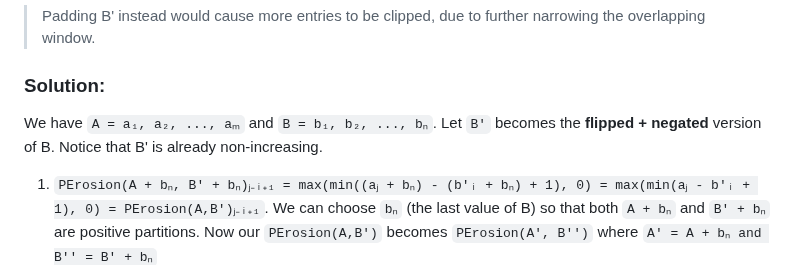
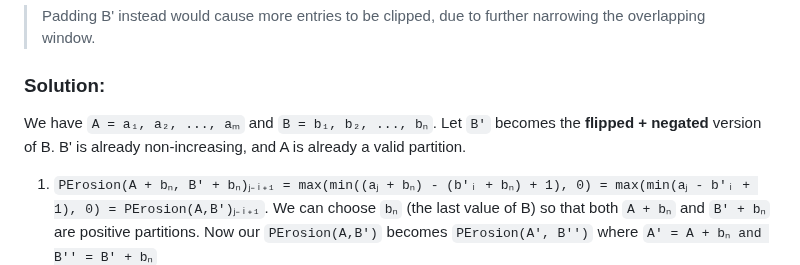
Before and after one commit to zedttxj/Image-Processing-Tool-with-Matlab, a Markdown page: optional/PErosion.md, the part around the change. Rendered like a GitHub page.

```diff
--- a/optional/PErosion.md
+++ b/optional/PErosion.md
@@ -203,7 +203,7 @@ Notice that the length of the output produced by `PErosion` is only `|A| - |B| +
 ### Solution:
 
 We have `A = a₁, a₂, ..., aₘ` and `B = b₁, b₂, ..., bₙ`.
-Let `B'` becomes the **flipped + negated** version of B. Notice that B' is already non-increasing.
+Let `B'` becomes the **flipped + negated** version of B. B' is already non-increasing, and A is already a valid partition.
 
 1. `PErosion(A + bₙ, B' + bₙ)ⱼ₋ᵢ₊₁ = max(min((aⱼ + bₙ) - (b'ᵢ + bₙ) + 1), 0) = max(min(aⱼ - b'ᵢ + 1), 0) = PErosion(A,B')ⱼ₋ᵢ₊₁`. We can choose `bₙ` (the last value of B) so that both `A + bₙ` and `B' + bₙ` are positive partitions. Now our `PErosion(A,B')` becomes `PErosion(A', B'')` where `A' = A + bₙ and B'' = B' + bₙ`
 2. Currently, we have `PErosion(A', B'') = PErosion(A, B')[j+i-|B|] = max(min(a[j] + b[i] + 1), 0)`. For this reason, we need to pad `A'` `|B|-1` times after `A[end]` (called `A''` from now on) so that `PErosion(A', B'')[j+i-|B|] = PErosion(A'', B'')[j+i-1]`. Now we have `PErosion(A'', B'')[j+i-1] = max(min(a[j] + b[i] + 1), 0)`. Importantly, we have to pad `|B|-1` more before `A[1]` to match the length of `A ⊗ B`.
```
